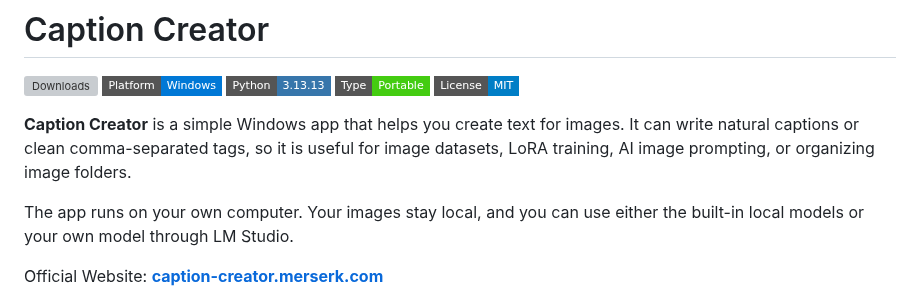
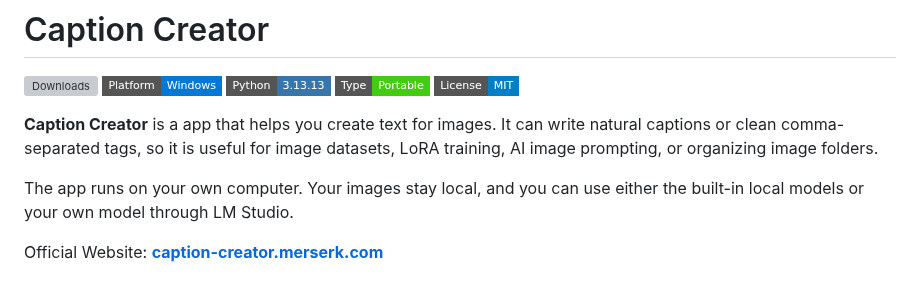
Before and after one commit to Merserk/Caption-Creator, a Markdown page: README.md, the part around the change. GitHub-like rendering; badges without logos; grey boxes are pictures that could not be loaded.

```diff
--- a/README.md
+++ b/README.md
@@ -6,7 +6,7 @@
 ![Portable](https://img.shields.io/badge/Type-Portable-success?style=flat-square)
 [![License: MIT](https://img.shields.io/badge/License-MIT-blue?style=flat-square)](https://opensource.org/licenses/MIT)
 
-**Caption Creator** is a simple Windows app that helps you create text for images. It can write natural captions or clean comma-separated tags, so it is useful for image datasets, LoRA training, AI image prompting, or organizing image folders.
+**Caption Creator** is a app that helps you create text for images. It can write natural captions or clean comma-separated tags, so it is useful for image datasets, LoRA training, AI image prompting, or organizing image folders.
 
 The app runs on your own computer. Your images stay local, and you can use either the built-in local models or your own model through LM Studio.
 
```
